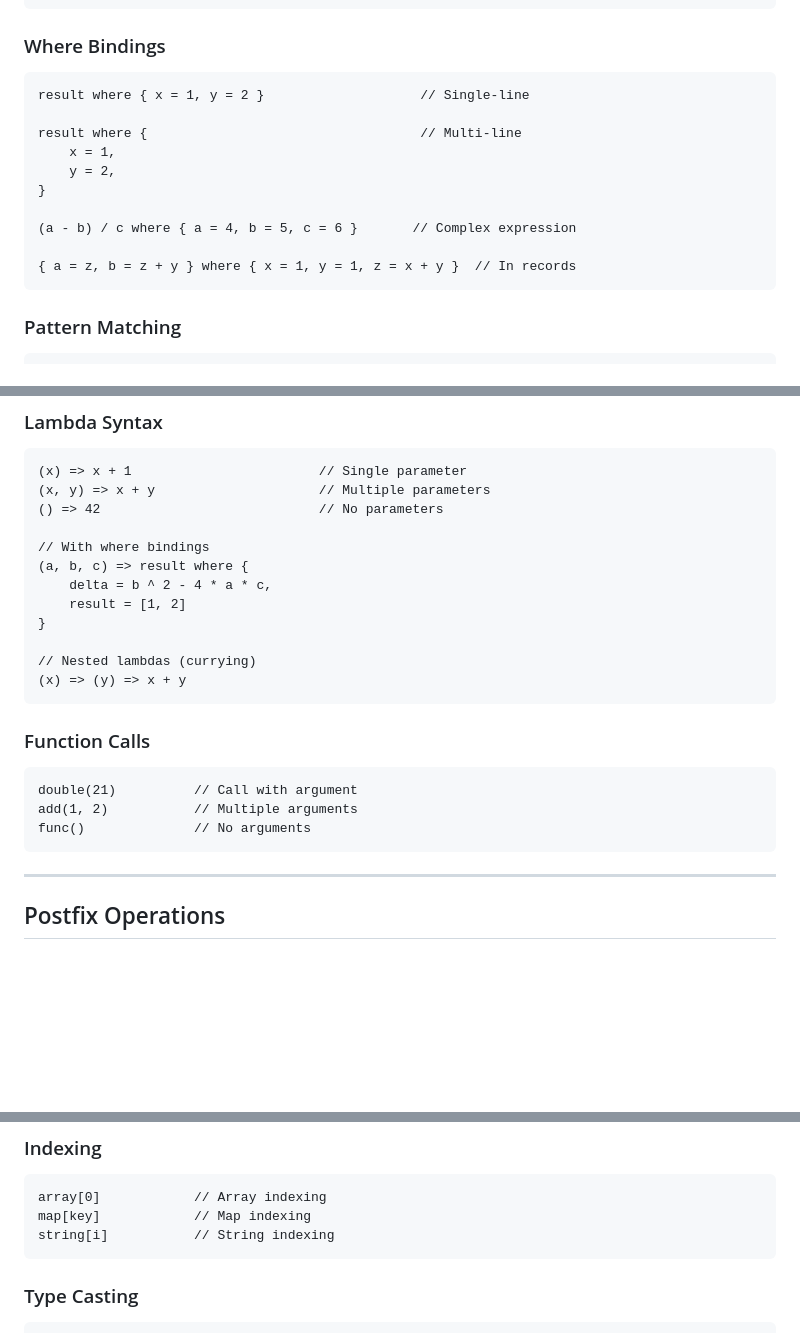
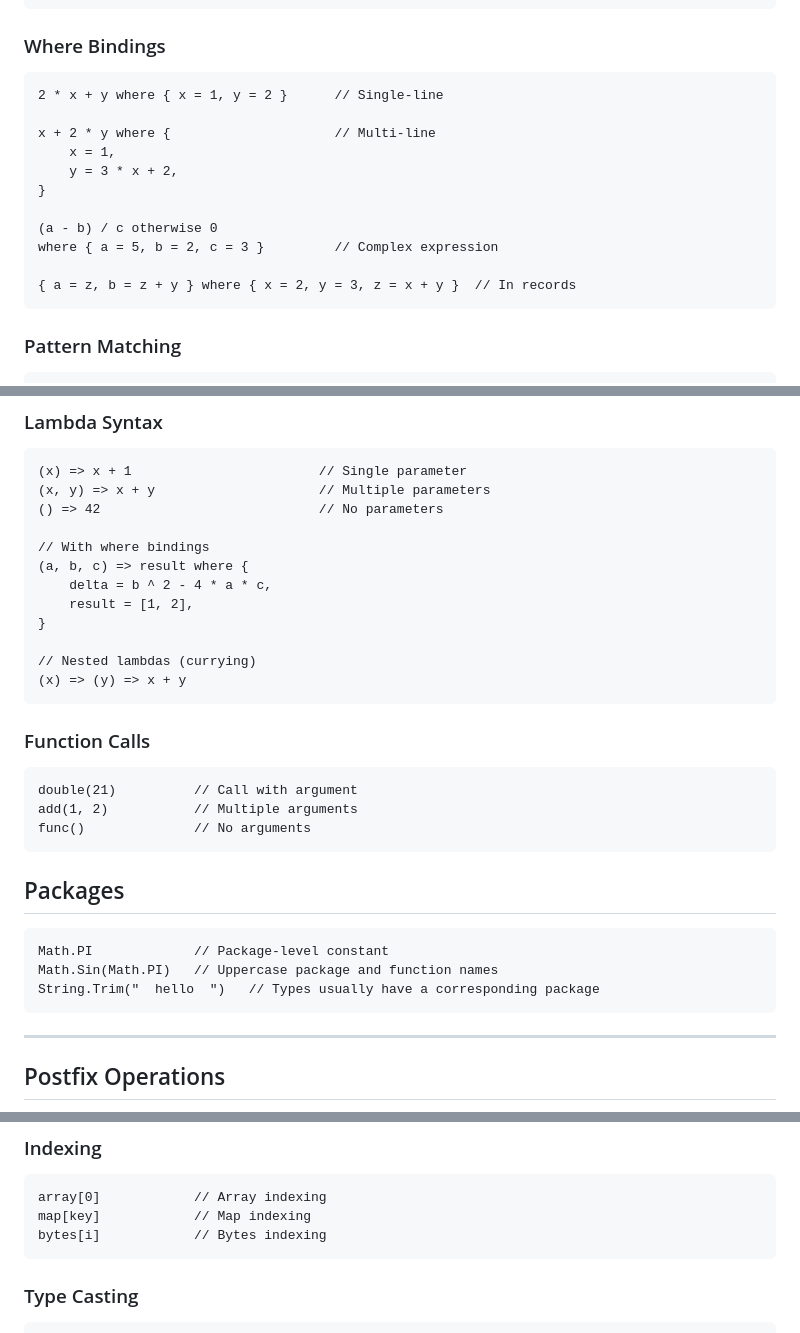
Before and after one commit to NiltonVolpato/melbi, a Markdown page: docs/melbi-lang-cheat-sheet.md, 3 parts joined by grey strips. GitHub-like rendering; blank space fills up the shorter version.

````diff
--- a/docs/melbi-lang-cheat-sheet.md
+++ b/docs/melbi-lang-cheat-sheet.md
@@ -176,16 +180,17 @@ if a then if b then 1 else 2 else 3
 
 ### Where Bindings
 ```melbi
-result where { x = 1, y = 2 }                    // Single-line
+2 * x + y where { x = 1, y = 2 }      // Single-line
 
-result where {                                   // Multi-line
+x + 2 * y where {                     // Multi-line
     x = 1,
-    y = 2,
+    y = 3 * x + 2,
 }
 
-(a - b) / c where { a = 4, b = 5, c = 6 }       // Complex expression
+(a - b) / c otherwise 0
+where { a = 5, b = 2, c = 3 }         // Complex expression
 
-{ a = z, b = z + y } where { x = 1, y = 1, z = x + y }  // In records
+{ a = z, b = z + y } where { x = 2, y = 3, z = x + y }  // In records
 ```
 
 ### Pattern Matching
@@ -225,7 +230,7 @@ x match { value -> value + 1 }  // Binds x to 'value'
 // With where bindings
 (a, b, c) => result where {
     delta = b ^ 2 - 4 * a * c,
-    result = [1, 2]
+    result = [1, 2],
 }
 
 // Nested lambdas (currying)
@@ -239,6 +244,12 @@ add(1, 2)           // Multiple arguments
 func()              // No arguments
 ```
 
+## Packages
+```melbi
+Math.PI             // Package-level constant
+Math.Sin(Math.PI)   // Uppercase package and function names
+String.Trim("  hello  ")   // Types usually have a corresponding package
+```
 ---
 
 ## Postfix Operations
@@ -253,7 +264,7 @@ user.name           // Example
 ```melbi
 array[0]            // Array indexing
 map[key]            // Map indexing
-string[i]           // String indexing
+bytes[i]            // Bytes indexing
 ```
 
 ### Type Casting
````
Also changed, not shown: other parts of docs/melbi-lang-cheat-sheet.md (+23 -26 lines).
